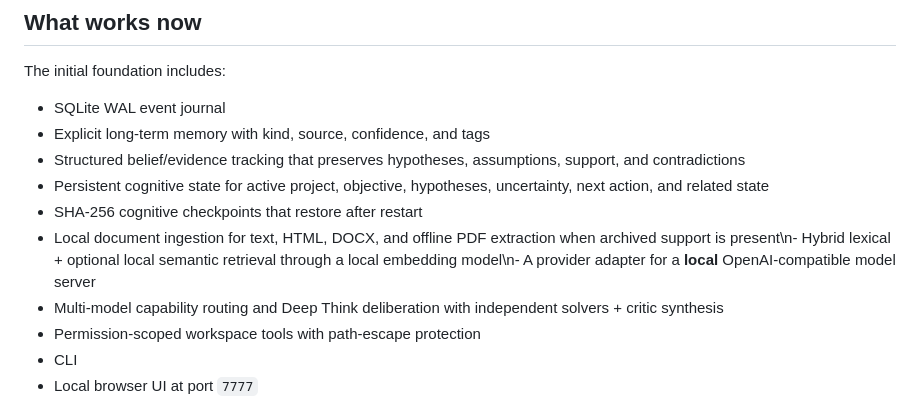
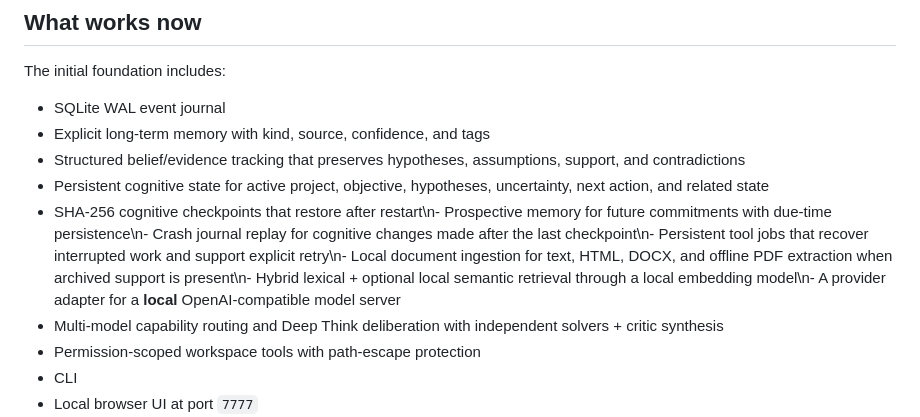
Before and after one commit to customerservice-prog/THE-FROZEN-BRAIN, a Markdown page: README.md, the part around the change. Drawn GitHub-style.

Commit message:
Document verified crash recovery and future memory

```diff
--- a/README.md
+++ b/README.md
@@ -14,8 +14,7 @@ The initial foundation includes:
 - Explicit long-term memory with kind, source, confidence, and tags
 - Structured belief/evidence tracking that preserves hypotheses, assumptions, support, and contradictions
 - Persistent cognitive state for active project, objective, hypotheses, uncertainty, next action, and related state
-- SHA-256 cognitive checkpoints that restore after restart
-- Local document ingestion for text, HTML, DOCX, and offline PDF extraction when archived support is present\n- Hybrid lexical + optional local semantic retrieval through a local embedding model\n- A provider adapter for a **local** OpenAI-compatible model server
+- SHA-256 cognitive checkpoints that restore after restart\n- Prospective memory for future commitments with due-time persistence\n- Crash journal replay for cognitive changes made after the last checkpoint\n- Persistent tool jobs that recover interrupted work and support explicit retry\n- Local document ingestion for text, HTML, DOCX, and offline PDF extraction when archived support is present\n- Hybrid lexical + optional local semantic retrieval through a local embedding model\n- A provider adapter for a **local** OpenAI-compatible model server
 - Multi-model capability routing and Deep Think deliberation with independent solvers + critic synthesis
 - Permission-scoped workspace tools with path-escape protection
 - CLI
```
